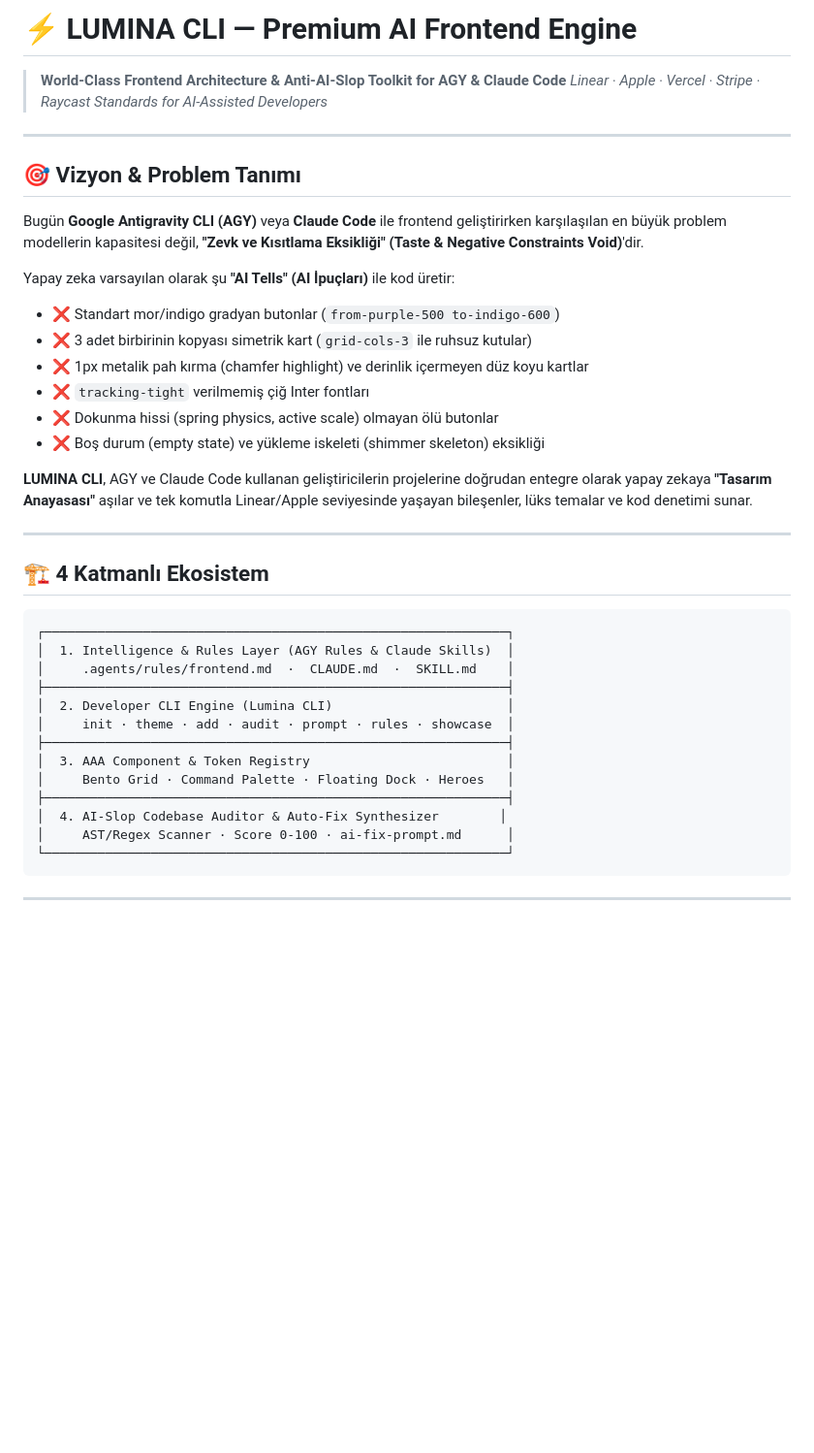
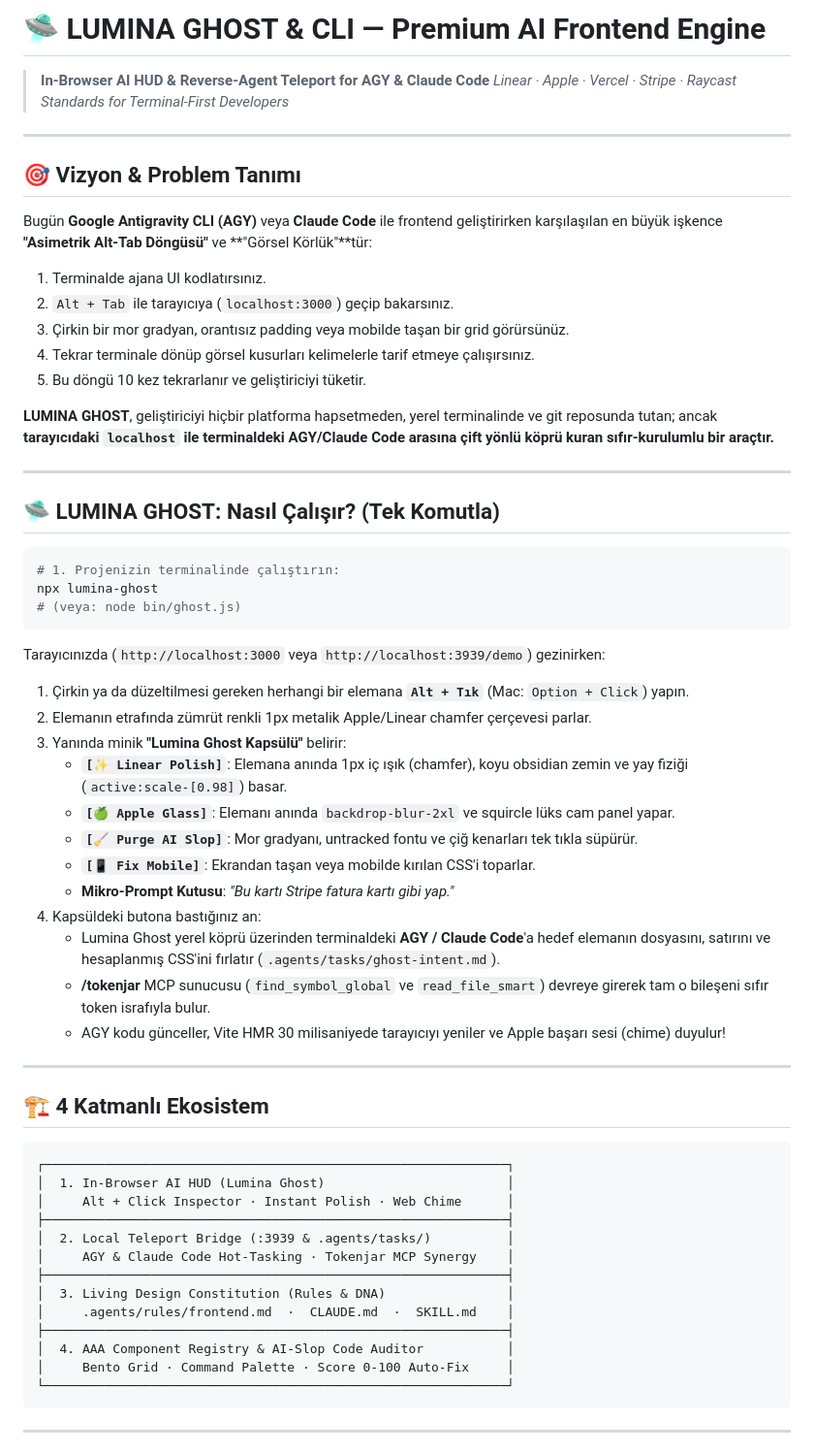
Before and after one commit to Farukes/lumina, a Markdown page: README.md, the part around the change. Shown at 97% size. GitHub-like rendering; blank space fills up the shorter version.

Commit message:
docs: update README with Lumina Ghost in-browser AI HUD and Tokenjar synergy

````diff
--- a/README.md
+++ b/README.md
@@ -1,22 +1,43 @@
-# ⚡ LUMINA CLI — Premium AI Frontend Engine
-> **World-Class Frontend Architecture & Anti-AI-Slop Toolkit for AGY & Claude Code**
-> *Linear · Apple · Vercel · Stripe · Raycast Standards for AI-Assisted Developers*
+# 🛸 LUMINA GHOST & CLI — Premium AI Frontend Engine
+> **In-Browser AI HUD & Reverse-Agent Teleport for AGY & Claude Code**
+> *Linear · Apple · Vercel · Stripe · Raycast Standards for Terminal-First Developers*
 
 ---
 
 ## 🎯 Vizyon & Problem Tanımı
 
-Bugün **Google Antigravity CLI (AGY)** veya **Claude Code** ile frontend geliştirirken karşılaşılan en büyük problem modellerin kapasitesi değil, **"Zevk ve Kısıtlama Eksikliği" (Taste & Negative Constraints Void)**'dir.
+Bugün **Google Antigravity CLI (AGY)** veya **Claude Code** ile frontend geliştirirken karşılaşılan en büyük işkence **"Asimetrik Alt-Tab Döngüsü"** ve **"Görsel Körlük"**tür:
+1. Terminalde ajana UI kodlatırsınız.
+2. `Alt + Tab` ile tarayıcıya (`localhost:3000`) geçip bakarsınız.
+3. Çirkin bir mor gradyan, orantısız padding veya mobilde taşan bir grid görürsünüz.
+4. Tekrar terminale dönüp görsel kusurları kelimelerle tarif etmeye çalışırsınız.
+5. Bu döngü 10 kez tekrarlanır ve geliştiriciyi tüketir.
 
-Yapay zeka varsayılan olarak şu **"AI Tells" (AI İpuçları)** ile kod üretir:
-* ❌ Standart mor/indigo gradyan butonlar (`from-purple-500 to-indigo-600`)
-* ❌ 3 adet birbirinin kopyası simetrik kart (`grid-cols-3` ile ruhsuz kutular)
-* ❌ 1px metalik pah kırma (chamfer highlight) ve derinlik içermeyen düz koyu kartlar
-* ❌ `tracking-tight` verilmemiş çiğ Inter fontları
-* ❌ Dokunma hissi (spring physics, active scale) olmayan ölü butonlar
-* ❌ Boş durum (empty state) ve yükleme iskeleti (shimmer skeleton) eksikliği
+**LUMINA GHOST**, geliştiriciyi hiçbir platforma hapsetmeden, yerel terminalinde ve git reposunda tutan; ancak **tarayıcıdaki `localhost` ile terminaldeki AGY/Claude Code arasına çift yönlü köprü kuran sıfır-kurulumlu bir araçtır.**
 
-**LUMINA CLI**, AGY ve Claude Code kullanan geliştiricilerin projelerine doğrudan entegre olarak yapay zekaya **"Tasarım Anayasası"** aşılar ve tek komutla Linear/Apple seviyesinde yaşayan bileşenler, lüks temalar ve kod denetimi sunar.
+---
+
+## 🛸 LUMINA GHOST: Nasıl Çalışır? (Tek Komutla)
+
+```bash
+# 1. Projenizin terminalinde çalıştırın:
+npx lumina-ghost
+# (veya: node bin/ghost.js)
+```
+
+Tarayıcınızda (`http://localhost:3000` veya `http://localhost:3939/demo`) gezinirken:
+1. Çirkin ya da düzeltilmesi gereken herhangi bir elemana **`Alt + Tık`** (Mac: `Option + Click`) yapın.
+2. Elemanın etrafında zümrüt renkli 1px metalik Apple/Linear chamfer çerçevesi parlar.
+3. Yanında minik **"Lumina Ghost Kapsülü"** belirir:
+   * **`[✨ Linear Polish]`**: Elemana anında 1px iç ışık (chamfer), koyu obsidian zemin ve yay fiziği (`active:scale-[0.98]`) basar.
+   * **`[🍏 Apple Glass]`**: Elemanı anında `backdrop-blur-2xl` ve squircle lüks cam panel yapar.
+   * **`[🧹 Purge AI Slop]`**: Mor gradyanı, untracked fontu ve çiğ kenarları tek tıkla süpürür.
+   * **`[📱 Fix Mobile]`**: Ekrandan taşan veya mobilde kırılan CSS'i toparlar.
+   * **Mikro-Prompt Kutusu**: *"Bu kartı Stripe fatura kartı gibi yap."*
+4. Kapsüldeki butona bastığınız an:
+   * Lumina Ghost yerel köprü üzerinden terminaldeki **AGY / Claude Code**'a hedef elemanın dosyasını, satırını ve hesaplanmış CSS'ini fırlatır (`.agents/tasks/ghost-intent.md`).
+   * **/tokenjar** MCP sunucusu (`find_symbol_global` ve `read_file_smart`) devreye girerek tam o bileşeni sıfır token israfıyla bulur.
+   * AGY kodu günceller, Vite HMR 30 milisaniyede tarayıcıyı yeniler ve Apple başarı sesi (chime) duyulur!
 
 ---
 
@@ -24,17 +45,17 @@ Yapay zeka varsayılan olarak şu **"AI Tells" (AI İpuçları)** ile kod üreti
 
 ```
 ┌─────────────────────────────────────────────────────────────┐
-│  1. Intelligence & Rules Layer (AGY Rules & Claude Skills)  │
+│  1. In-Browser AI HUD (Lumina Ghost)                        │
+│     Alt + Click Inspector · Instant Polish · Web Chime      │
+├─────────────────────────────────────────────────────────────┤
+│  2. Local Teleport Bridge (:3939 & .agents/tasks/)          │
+│     AGY & Claude Code Hot-Tasking · Tokenjar MCP Synergy    │
+├─────────────────────────────────────────────────────────────┤
+│  3. Living Design Constitution (Rules & DNA)                │
 │     .agents/rules/frontend.md  ·  CLAUDE.md  ·  SKILL.md    │
 ├─────────────────────────────────────────────────────────────┤
-│  2. Developer CLI Engine (Lumina CLI)                       │
-│     init · theme · add · audit · prompt · rules · showcase  │
-├─────────────────────────────────────────────────────────────┤
-│  3. AAA Component & Token Registry                          │
-│     Bento Grid · Command Palette · Floating Dock · Heroes   │
-├─────────────────────────────────────────────────────────────┤
-│  4. AI-Slop Codebase Auditor & Auto-Fix Synthesizer        │
-│     AST/Regex Scanner · Score 0-100 · ai-fix-prompt.md      │
+│  4. AAA Component Registry & AI-Slop Code Auditor           │
+│     Bento Grid · Command Palette · Score 0-100 Auto-Fix     │
 └─────────────────────────────────────────────────────────────┘
 ```
 
````
